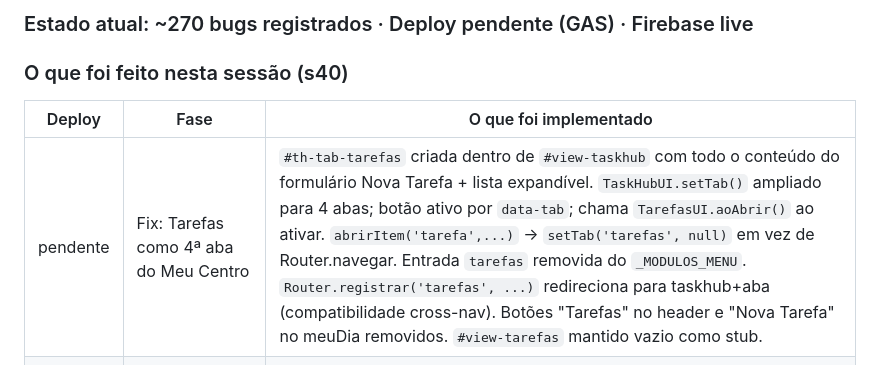
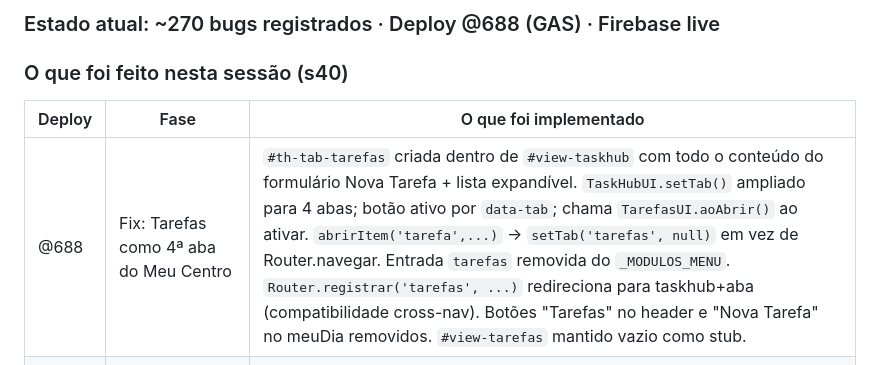
Before and after one commit to joaaobarros/saas-erp-cultural-v2, a Markdown page: docs/auditoria/roteiro-auditoria.md, the part around one of its changes. Rendered like a GitHub page.

Commit message:
docs: atualizar roteiro @688 — Tarefas como aba no TaskHub
Co-Authored-By: Claude Sonnet 4.6 <noreply@anthropic.com>

```diff
--- a/docs/auditoria/roteiro-auditoria.md
+++ b/docs/auditoria/roteiro-auditoria.md
@@ -470,11 +470,11 @@
 
-### Estado atual: ~270 bugs registrados · Deploy pendente (GAS) · Firebase live
+### Estado atual: ~270 bugs registrados · Deploy @688 (GAS) · Firebase live
 
 ### O que foi feito nesta sessão (s40)
 
 | Deploy | Fase | O que foi implementado |
 |---|---|---|
-| pendente | Fix: Tarefas como 4ª aba do Meu Centro | `#th-tab-tarefas` criada dentro de `#view-taskhub` com todo o conteúdo do formulário Nova Tarefa + lista expandível. `TaskHubUI.setTab()` ampliado para 4 abas; botão ativo por `data-tab`; chama `TarefasUI.aoAbrir()` ao ativar. `abrirItem('tarefa',...)` → `setTab('tarefas', null)` em vez de Router.navegar. Entrada `tarefas` removida do `_MODULOS_MENU`. `Router.registrar('tarefas', ...)` redireciona para taskhub+aba (compatibilidade cross-nav). Botões "Tarefas" no header e "Nova Tarefa" no meuDia removidos. `#view-tarefas` mantido vazio como stub. |
+| @688 | Fix: Tarefas como 4ª aba do Meu Centro | `#th-tab-tarefas` criada dentro de `#view-taskhub` com todo o conteúdo do formulário Nova Tarefa + lista expandível. `TaskHubUI.setTab()` ampliado para 4 abas; botão ativo por `data-tab`; chama `TarefasUI.aoAbrir()` ao ativar. `abrirItem('tarefa',...)` → `setTab('tarefas', null)` em vez de Router.navegar. Entrada `tarefas` removida do `_MODULOS_MENU`. `Router.registrar('tarefas', ...)` redireciona para taskhub+aba (compatibilidade cross-nav). Botões "Tarefas" no header e "Nova Tarefa" no meuDia removidos. `#view-tarefas` mantido vazio como stub. |
 | @677 | HOME-01/02/03/04 — Home contextual por papel | `_renderizarHome()` bifurcada em `_renderHomeAdmin()` (stats de sistema para superadmin/admin) e `_renderHomeContextual()` (cards async de tarefas/encaminhamentos/urgentes/aprovações via `ctrl_taskhub_minha_caixa()`; acesso rápido por papel; widget "Aniversariantes da Semana" via `ctrl_taskhub_aniversariantes()`). Novo `#home-aniversariantes` no HTML. |
 | @676 | Fix: Tarefas + Meu Centro + cards expandíveis | Tarefas movida para PRINCIPAL no sidebar (após Meu Centro); botão "Tarefas" no header do Meu Centro; TarefasUI com cards click-to-expand; borda colorida por prioridade; atrasadas em vermelho; títulos auto-criados sem ID bruto da reserva. |
 | @675 | Arq: multi-tenant + remoção de hardcodes institucionais | `SHEET_ID_INSTITUICOES` no hub central; `OrgRegistryService._indexarCentral()`; seeds CCBJ movidos para `setupInicialCCBJ()`; `config.gs` sem defaults hardcoded; `?secao=public_config` endpoint; `public/index.html` dinâmico. |
```
Also changed, not shown: other parts of docs/auditoria/roteiro-auditoria.md (+1 -1 lines).
